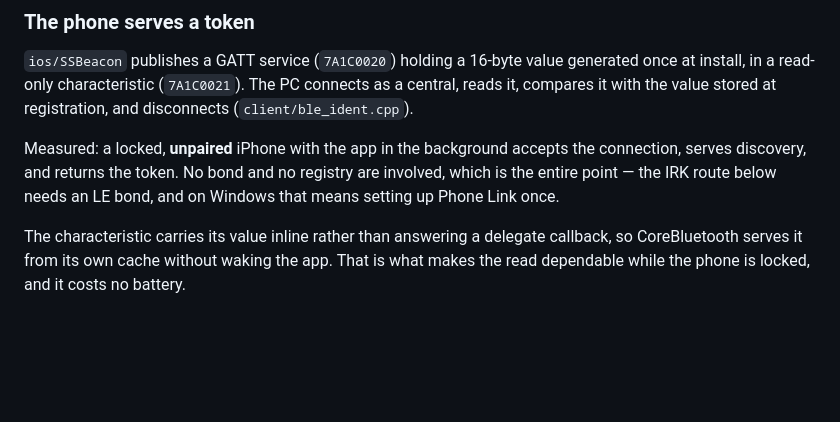
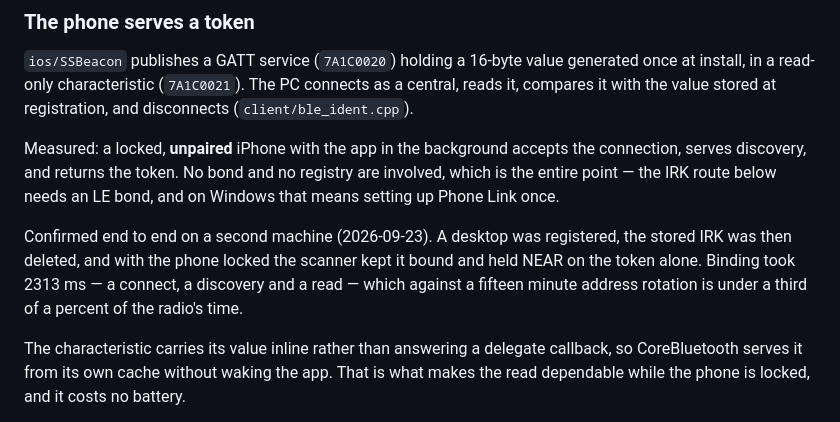
Before and after one commit to icesgg/smartscreen, a Markdown page: docs/PROXIMITY.md, the part around the change. Rendered like a GitHub page; blank space fills up the shorter version.

Commit message:
Record that the token route was confirmed without an IRK
Everything written so far rested on one laptop that still had an IRK in
its config, so the IRK was matching first and the token route was only
ever shown to run alongside it, never instead of it.

A desktop settles it: registered, IRK deleted, phone locked, and the
scanner kept the address bound and the state NEAR on the token alone.
Binding cost 2313 ms against a fifteen minute rotation.

Co-Authored-By: Claude Opus 5 <noreply@anthropic.com>

```diff
--- a/docs/PROXIMITY.md
+++ b/docs/PROXIMITY.md
@@ -75,6 +75,13 @@ accepts the connection, serves discovery, and returns the token. No bond
 and no registry are involved, which is the entire point — the IRK route
 below needs an LE bond, and on Windows that means setting up Phone Link
 once.
+
+Confirmed end to end on a second machine (2026-09-23). A desktop was
+registered, the stored IRK was then deleted, and with the phone locked
+the scanner kept it bound and held NEAR on the token alone. Binding took
+2313 ms — a connect, a discovery and a read — which against a fifteen
+minute address rotation is under a third of a percent of the radio's
+time.
 
 The characteristic carries its value inline rather than answering a
 delegate callback, so CoreBluetooth serves it from its own cache without
```
